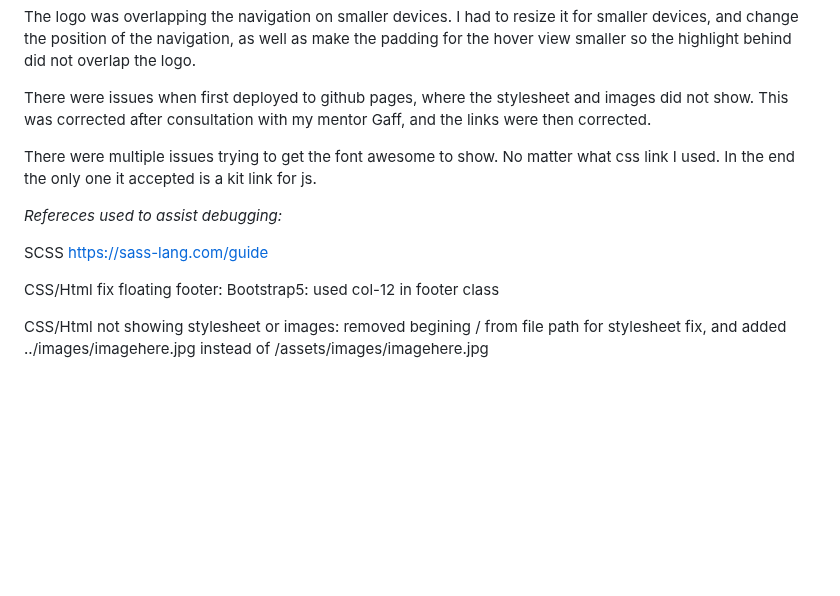
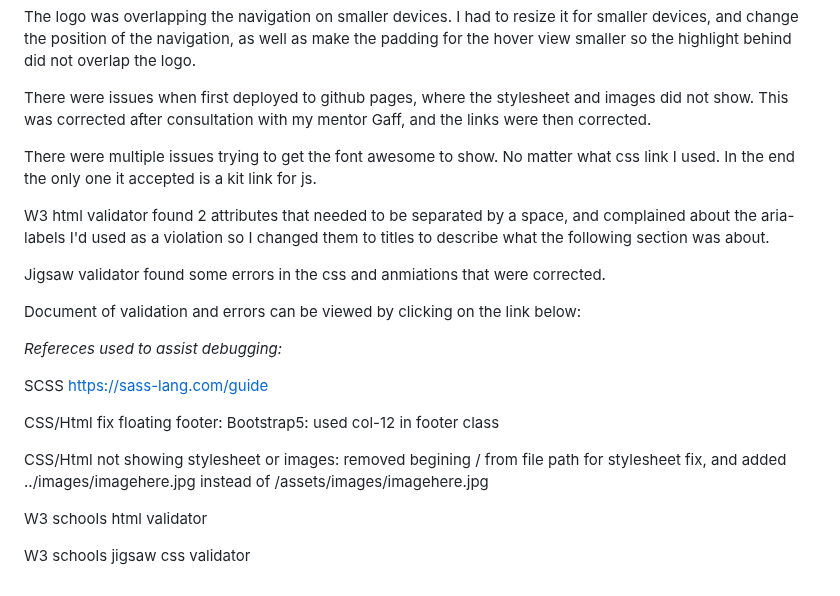
Before and after one commit to wendybovill/Resonate, a Markdown page: README.md, the part around the change. Drawn GitHub-style; blank space fills up the shorter version.

Commit message:
Added site validation info
Jigsaw and W3 validators for css and html respectively

```diff
--- a/README.md
+++ b/README.md
@@ -120,6 +120,13 @@ There were issues when first deployed to github pages, where the stylesheet and
 
 There were multiple issues trying to get the font awesome to show. No matter what css link I used. In the end the only one it accepted is a kit link for js.
 
+W3 html validator found 2 attributes that needed to be separated by a space, and complained about the aria-labels I'd used as a violation so I changed them to titles to describe what the following section was about.
+
+Jigsaw validator found some errors in the css and anmiations that were corrected.
+
+Document of validation and errors can be viewed by clicking on the link below:
+
+
 
 *Refereces used to assist debugging:*
 
@@ -128,3 +135,7 @@ SCSS https://sass-lang.com/guide
 CSS/Html fix floating footer: Bootstrap5: used col-12 in footer class
 
 CSS/Html not showing stylesheet or images: removed begining / from file path for stylesheet fix, and added ../images/imagehere.jpg instead of /assets/images/imagehere.jpg
+
+W3 schools html validator
+
+W3 schools jigsaw css validator
```
